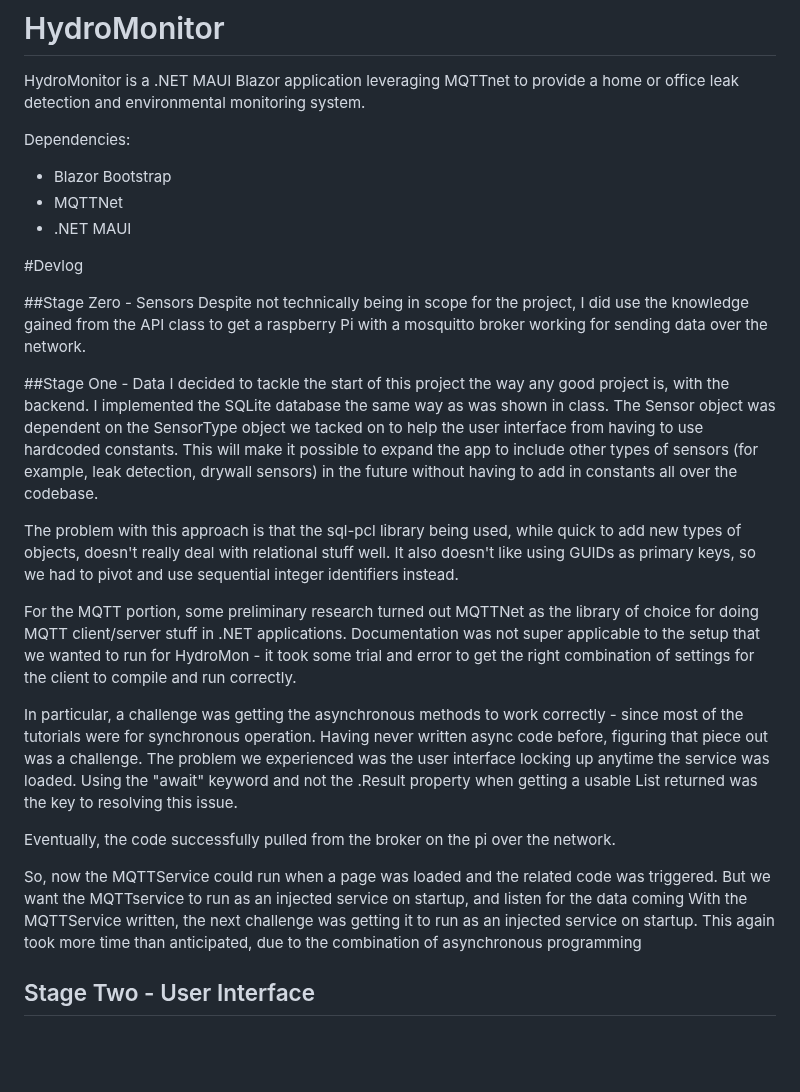
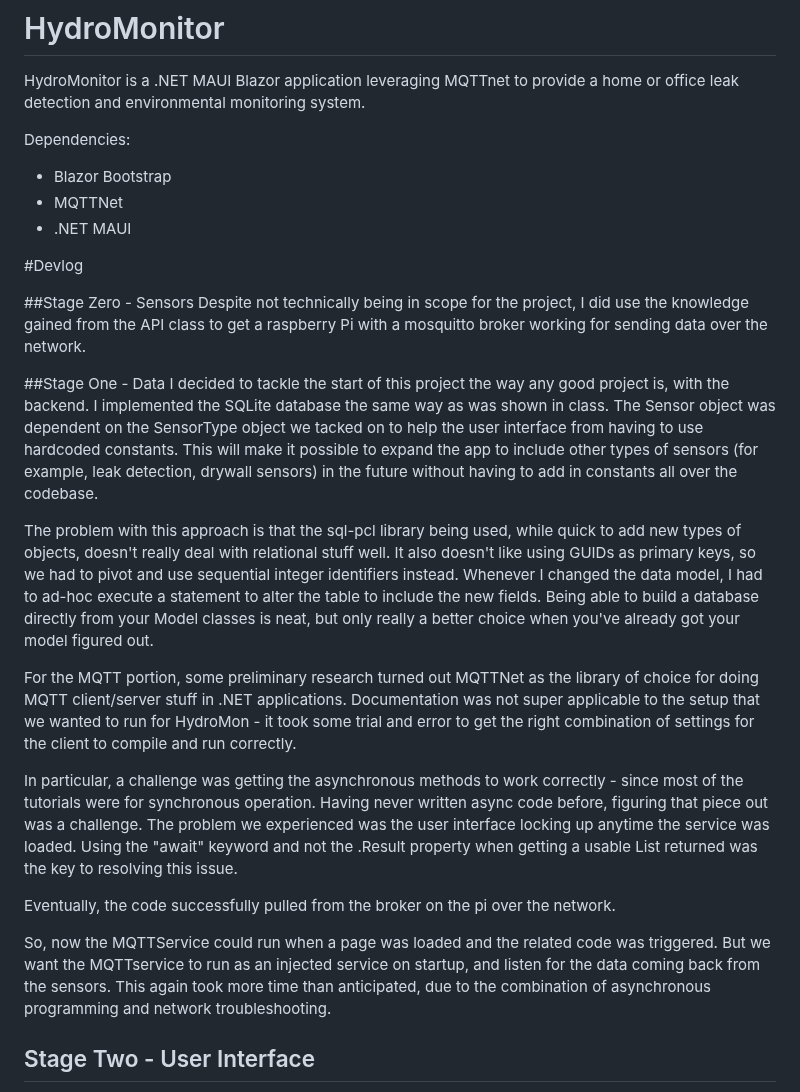
Before and after one commit to pringlulz/HydroMonitor, a Markdown page: README.md, the part around one of its changes. Drawn GitHub-style; blank space fills up the shorter version.

```diff
--- a/README.md
+++ b/README.md
@@ -6,7 +6,6 @@ Dependencies:
  - Blazor Bootstrap
  - MQTTNet
  - .NET MAUI
-
 
 
 #Devlog
@@ -18,7 +17,7 @@ Despite not technically being in scope for the project, I did use the knowledge
 ##Stage One - Data
 I decided to tackle the start of this project the way any good project is, with the backend. I implemented the SQLite database the same way as was shown in class. The Sensor object was dependent on the SensorType object we tacked on to help the user interface from having to use hardcoded constants. This will make it possible to expand the app to include other types of sensors (for example, leak detection, drywall sensors) in the future without having to add in constants all over the codebase.
 
-The problem with this approach is that the sql-pcl library being used, while quick to add new types of objects, doesn't really deal with relational stuff well. It also doesn't like using GUIDs as primary keys, so we had to pivot and use sequential integer identifiers instead.
+The problem with this approach is that the sql-pcl library being used, while quick to add new types of objects, doesn't really deal with relational stuff well. It also doesn't like using GUIDs as primary keys, so we had to pivot and use sequential integer identifiers instead. Whenever I changed the data model, I had to ad-hoc execute a statement to alter the table to include the new fields. Being able to build a database directly from your Model classes is neat, but only really a better choice when you've already got your model figured out.
 
 For the MQTT portion, some preliminary research turned out MQTTNet as the library of choice for doing MQTT client/server stuff in .NET applications. Documentation was not super applicable to the setup that we wanted to run for HydroMon - it took some trial and error to get the right combination of settings for the client to compile and run correctly.
 
@@ -26,7 +25,7 @@ In particular, a challenge was getting the asynchronous methods to work correctl
 
 Eventually, the code successfully pulled from the broker on the pi over the network.
 
-So, now the MQTTService could run when a page was loaded and the related code was triggered. But we want the MQTTservice to run as an injected service on startup, and listen for the data coming With the MQTTService written, the next challenge was getting it to run as an injected service on startup. This again took more time than anticipated, due to the combination of asynchronous programming
+So, now the MQTTService could run when a page was loaded and the related code was triggered. But we want the MQTTservice to run as an injected service on startup, and listen for the data coming back from the sensors. This again took more time than anticipated, due to the combination of asynchronous programming and network troubleshooting.
 
 ## Stage Two - User Interface
 
```
Also changed, not shown: other parts of README.md (+12 -1 lines).
